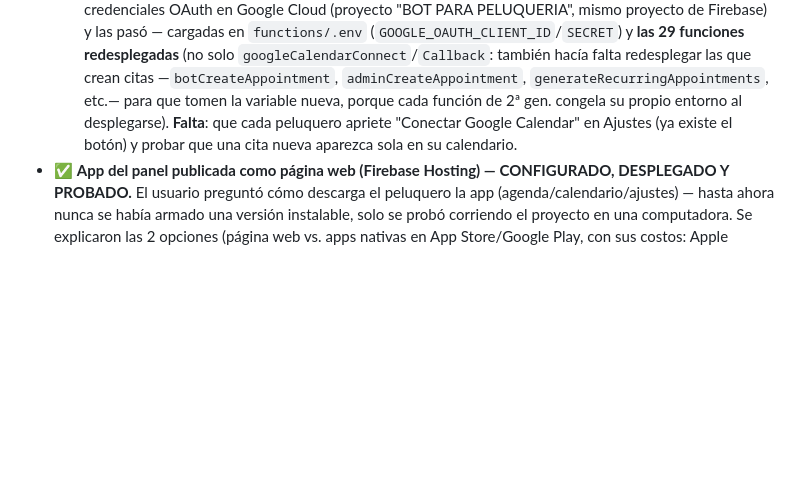
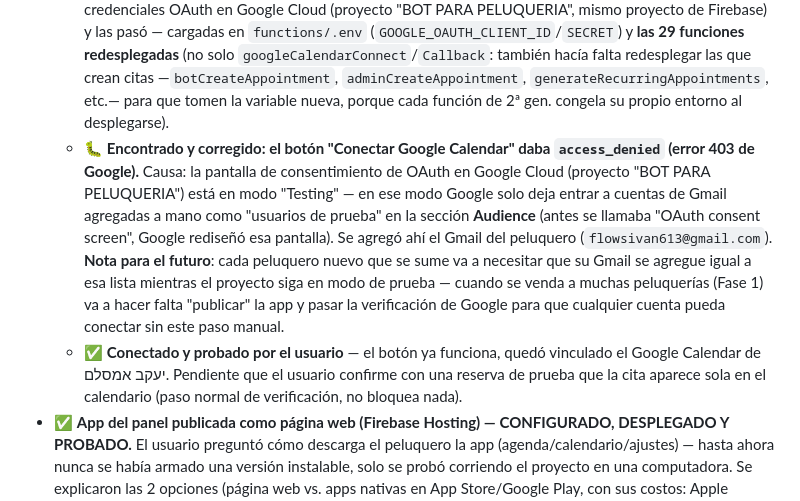
Before and after one commit to bircathamazon-debug/whatapp, a Markdown page: CLAUDE.md, the part around the change. Drawn GitHub-style; blank space fills up the shorter version.

Commit message:
Documentar fix de conexión con Google Calendar (usuarios de prueba OAuth)
El botón "Conectar Google Calendar" daba access_denied porque la
pantalla de consentimiento OAuth del proyecto está en modo Testing y
el Gmail del peluquero no estaba en la lista de usuarios de prueba. Se
agregó en Google Cloud (Audience → Test users) y el usuario confirmó
que ya conecta bien.

Co-Authored-By: Claude Sonnet 5 <noreply@anthropic.com>
Claude-Session: https://claude.ai/code/session_01SZVFk5Z8AzSzBWGWACf52T

```diff
--- a/CLAUDE.md
+++ b/CLAUDE.md
@@ -152,9 +152,24 @@ detalle técnico completo de arquitectura y setup.
     redesplegar las que crean citas —`botCreateAppointment`,
     `adminCreateAppointment`, `generateRecurringAppointments`, etc.— para
     que tomen la variable nueva, porque cada función de 2ª gen. congela su
-    propio entorno al desplegarse). **Falta**: que cada peluquero apriete
-    "Conectar Google Calendar" en Ajustes (ya existe el botón) y probar
-    que una cita nueva aparezca sola en su calendario.
+    propio entorno al desplegarse).
+  - 🐛 **Encontrado y corregido: el botón "Conectar Google Calendar" daba
+    `access_denied` (error 403 de Google).** Causa: la pantalla de
+    consentimiento de OAuth en Google Cloud (proyecto "BOT PARA
+    PELUQUERIA") está en modo "Testing" — en ese modo Google solo deja
+    entrar a cuentas de Gmail agregadas a mano como "usuarios de prueba"
+    en la sección **Audience** (antes se llamaba "OAuth consent screen",
+    Google rediseñó esa pantalla). Se agregó ahí el Gmail del peluquero
+    (`flowsivan613@gmail.com`). **Nota para el futuro**: cada peluquero
+    nuevo que se sume va a necesitar que su Gmail se agregue igual a esa
+    lista mientras el proyecto siga en modo de prueba — cuando se venda a
+    muchas peluquerías (Fase 1) va a hacer falta "publicar" la app y
+    pasar la verificación de Google para que cualquier cuenta pueda
+    conectar sin este paso manual.
+  - ✅ **Conectado y probado por el usuario** — el botón ya funciona,
+    quedó vinculado el Google Calendar de יעקב אמסלם. Pendiente que el
+    usuario confirme con una reserva de prueba que la cita aparece sola
+    en el calendario (paso normal de verificación, no bloquea nada).
 - ✅ **App del panel publicada como página web (Firebase Hosting) —
   CONFIGURADO, DESPLEGADO Y PROBADO.** El usuario preguntó cómo descarga
   el peluquero la app (agenda/calendario/ajustes) — hasta ahora nunca se
```
